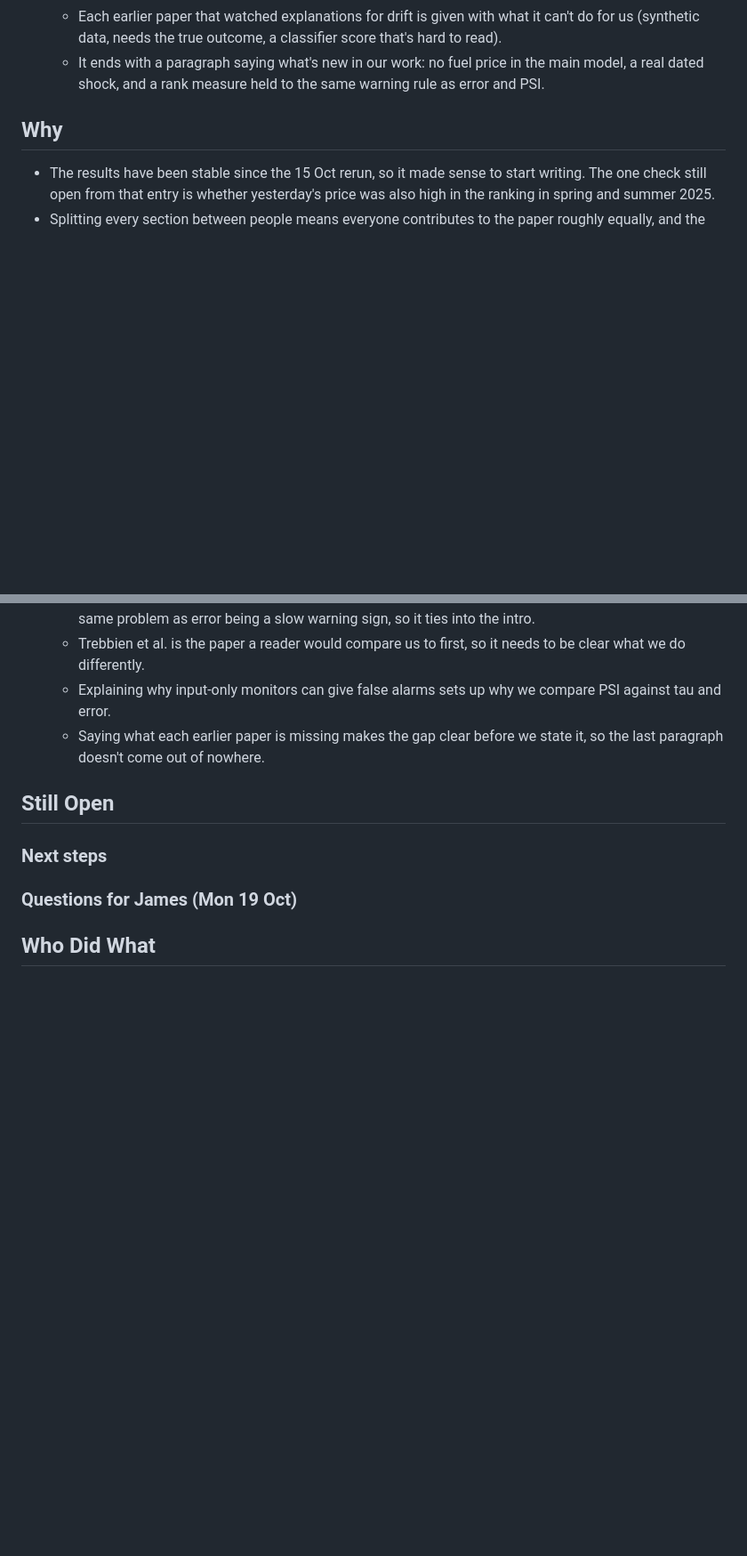
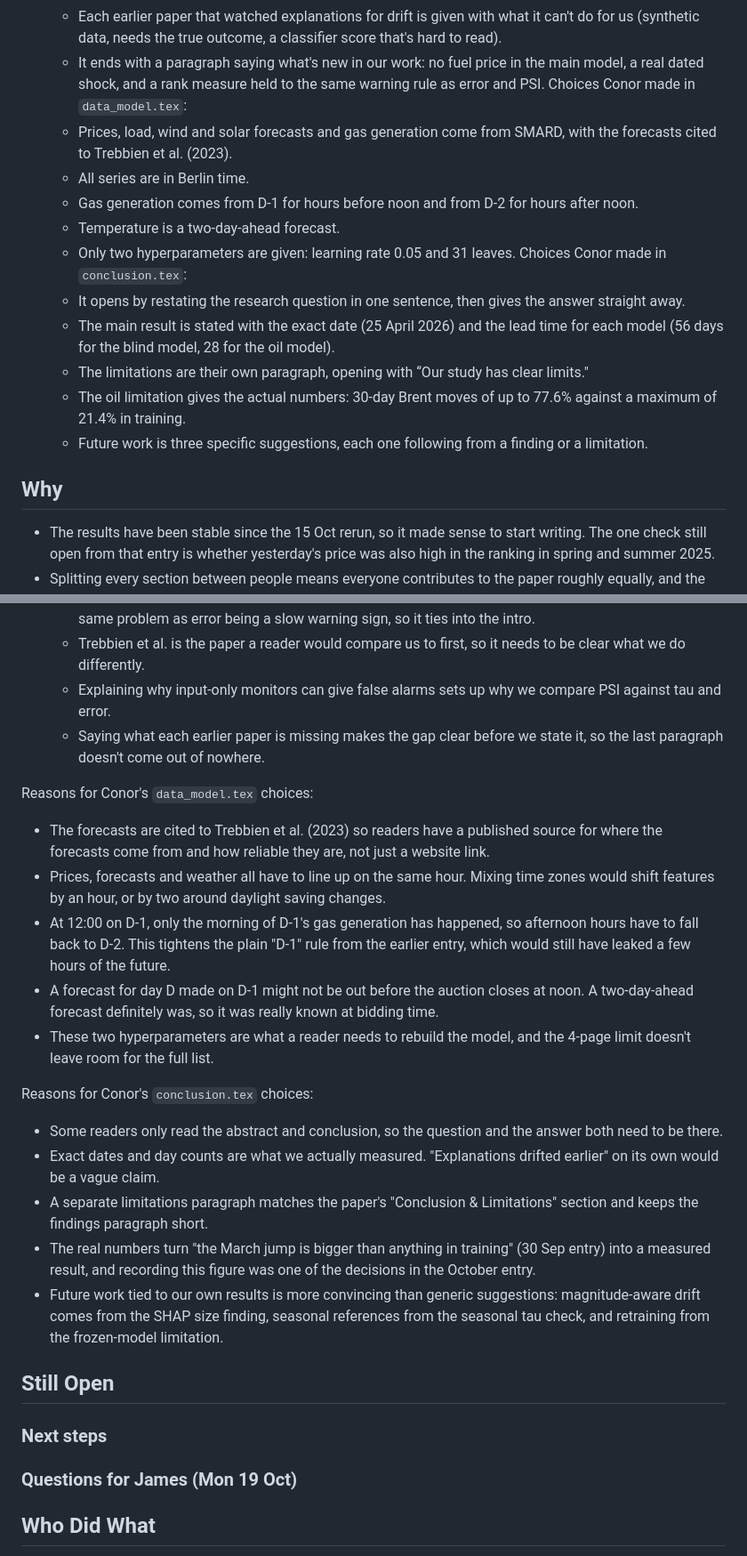
Before and after one commit to matthewb62/cs4437-xai-group-project, a Markdown page: journal/2026-10-18.md, 2 parts joined by grey strips. Shown at 89% size. GitHub-like rendering; blank space fills up the shorter version.

Commit message:
Added new choices and why

```diff
--- a/journal/2026-10-18.md
+++ b/journal/2026-10-18.md
@@ -33,6 +33,19 @@
   - Concept drift is defined, and PSI is given as an example of a monitor that only watches the inputs, with why that can raise false alarms.
   - Each earlier paper that watched explanations for drift is given with what it can't do for us (synthetic data, needs the true outcome, a classifier score that's hard to read).
   - It ends with a paragraph saying what's new in our work: no fuel price in the main model, a real dated shock, and a rank measure held to the same warning rule as error and PSI.
+  Choices Conor made in `data_model.tex`:
+  - Prices, load, wind and solar forecasts and gas generation come from SMARD, with the forecasts cited to Trebbien et al. (2023).
+  - All series are in Berlin time.
+  - Gas generation comes from D-1 for hours before noon and from D-2 for hours after noon.
+  - Temperature is a two-day-ahead forecast.
+  - Only two hyperparameters are given: learning rate 0.05 and 31 leaves.
+  Choices Conor made in `conclusion.tex`:
+  - It opens by restating the research question in one sentence, then gives the answer straight away.
+  - The main result is stated with the exact date (25 April 2026) and the lead time for each model (56 days for the blind model, 28 for the oil model).
+  - The limitations are their own paragraph, opening with “Our study has clear limits."
+  -  The oil limitation gives the actual numbers: 30-day Brent moves of up to 77.6% against a maximum of 21.4% in training.
+  - Future work is three specific suggestions, each one following from a finding or a limitation.
+
 
 
 ## Why
@@ -55,6 +68,20 @@
   - Explaining why input-only monitors can give false alarms sets up why we compare PSI against tau and error.
   - Saying what each earlier paper is missing makes the gap clear before we state it, so the last paragraph doesn't come out of nowhere.
 
+Reasons for Conor's `data_model.tex` choices:
+- The forecasts are cited to Trebbien et al. (2023) so readers have a published source for where the forecasts come from and how reliable they are, not just a website link.
+- Prices, forecasts and weather all have to line up on the same hour. Mixing time zones would shift features by an hour, or by two around daylight saving changes.
+- At 12:00 on D-1, only the morning of D-1's gas generation has happened, so afternoon hours have to fall back to D-2. This tightens the plain "D-1" rule from the earlier entry, which would still have leaked a few hours of the future.
+- A forecast for day D made on D-1 might not be out before the auction closes at noon. A two-day-ahead forecast definitely was, so it was really known at bidding time.
+- These two hyperparameters are what a reader needs to rebuild the model, and the 4-page limit doesn't leave room for the full list.
+
+Reasons for Conor's `conclusion.tex` choices:
+- Some readers only read the abstract and conclusion, so the question and the answer both need to be there.
+- Exact dates and day counts are what we actually measured. "Explanations drifted earlier" on its own would be a vague claim.
+- A separate limitations paragraph matches the paper's "Conclusion & Limitations" section and keeps the findings paragraph short.
+- The real numbers turn "the March jump is bigger than anything in training" (30 Sep entry) into a measured result, and recording this figure was one of the decisions in the October entry.
+- Future work tied to our own results is more convincing than generic suggestions: magnitude-aware drift comes from the SHAP size finding, seasonal references from the seasonal tau check, and retraining from the frozen-model limitation.
+
 ## Still Open
 ### Next steps
 
```
